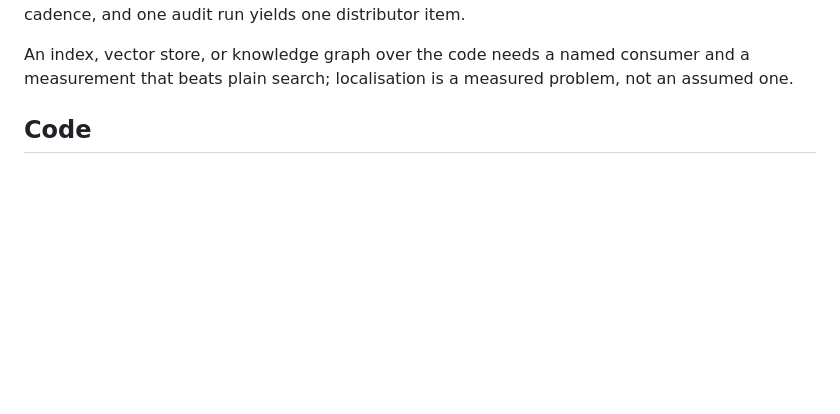
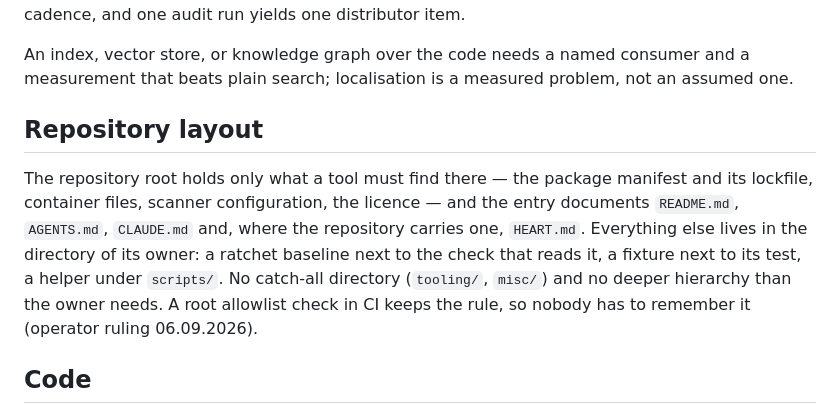
Before and after one commit to overnightworks/agent-presentator, a Markdown page: AGENTS.md, the part around the change. GitHub-like rendering; blank space fills up the shorter version.

Commit message:
AGENTS.md: restate the repository layout rule from the marketplace owner
Co-Authored-By: Grok 4.6 <noreply@x.ai>

```diff
--- a/AGENTS.md
+++ b/AGENTS.md
@@ -38,6 +38,17 @@ agent audit at a fixed cadence, and one audit run yields one distributor item.
 An index, vector store, or knowledge graph over the code needs a named consumer
 and a measurement that beats plain search; localisation is a measured problem,
 not an assumed one.
+
+## Repository layout
+
+The repository root holds only what a tool must find there — the package
+manifest and its lockfile, container files, scanner configuration, the licence —
+and the entry documents `README.md`, `AGENTS.md`, `CLAUDE.md` and, where the
+repository carries one, `HEART.md`. Everything else lives in the directory of
+its owner: a ratchet baseline next to the check that reads it, a fixture next to
+its test, a helper under `scripts/`. No catch-all directory (`tooling/`,
+`misc/`) and no deeper hierarchy than the owner needs. A root allowlist check in
+CI keeps the rule, so nobody has to remember it (operator ruling 06.09.2026).
 
 ## Code
 
```
